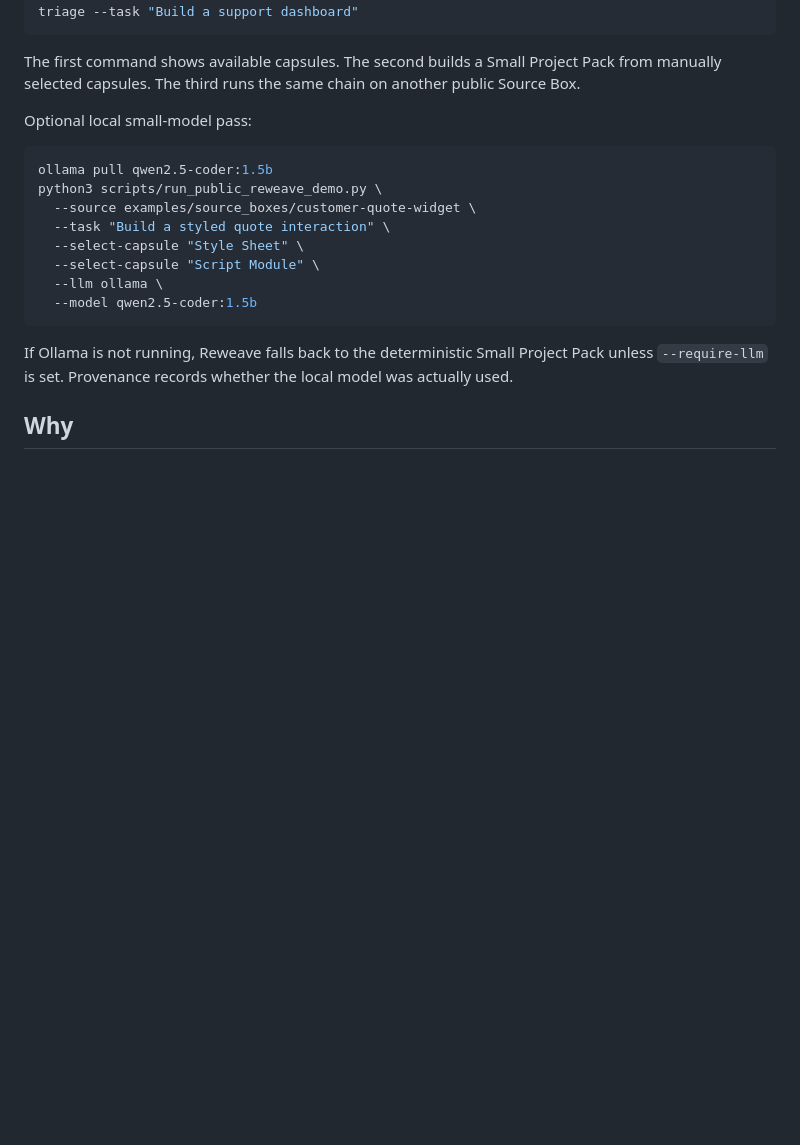
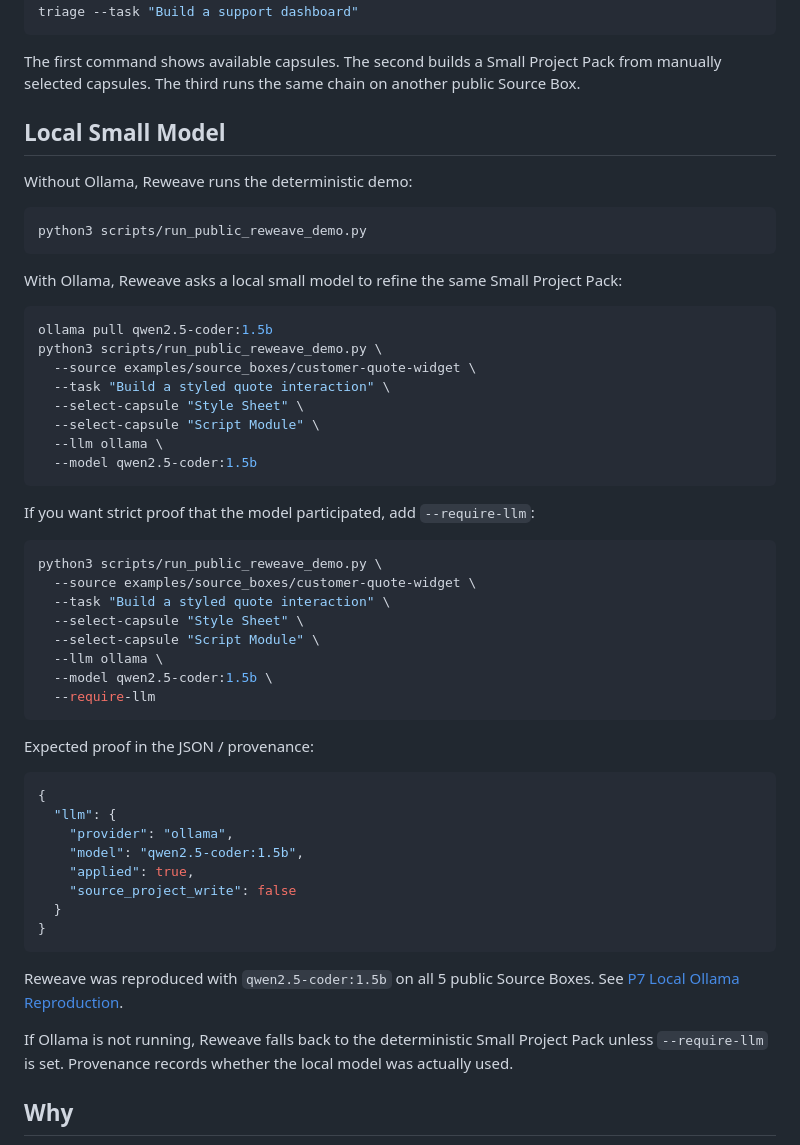
Before and after one commit to chenjinnan82-stack/Reweave-lite, a Markdown page: README.md, the part around the change. Drawn GitHub-style; blank space fills up the shorter version.

Commit message:
Document verified local model flow

````diff
--- a/README.md
+++ b/README.md
@@ -39,7 +39,15 @@ python3 scripts/run_public_reweave_demo.py --source examples/source_boxes/suppor
 
 The first command shows available capsules. The second builds a Small Project Pack from manually selected capsules. The third runs the same chain on another public Source Box.
 
-Optional local small-model pass:
+## Local Small Model
+
+Without Ollama, Reweave runs the deterministic demo:
+
+```bash
+python3 scripts/run_public_reweave_demo.py
+```
+
+With Ollama, Reweave asks a local small model to refine the same Small Project Pack:
 
 ```bash
 ollama pull qwen2.5-coder:1.5b
@@ -51,6 +59,34 @@ python3 scripts/run_public_reweave_demo.py \
   --llm ollama \
   --model qwen2.5-coder:1.5b
 ```
+
+If you want strict proof that the model participated, add `--require-llm`:
+
+```bash
+python3 scripts/run_public_reweave_demo.py \
+  --source examples/source_boxes/customer-quote-widget \
+  --task "Build a styled quote interaction" \
+  --select-capsule "Style Sheet" \
+  --select-capsule "Script Module" \
+  --llm ollama \
+  --model qwen2.5-coder:1.5b \
+  --require-llm
+```
+
+Expected proof in the JSON / provenance:
+
+```json
+{
+  "llm": {
+    "provider": "ollama",
+    "model": "qwen2.5-coder:1.5b",
+    "applied": true,
+    "source_project_write": false
+  }
+}
+```
+
+Reweave was reproduced with `qwen2.5-coder:1.5b` on all 5 public Source Boxes. See [P7 Local Ollama Reproduction](docs/reports/P7_LOCAL_OLLAMA_REPRODUCTION.md).
 
 If Ollama is not running, Reweave falls back to the deterministic Small Project Pack unless `--require-llm` is set. Provenance records whether the local model was actually used.
 
````
Also changed, not shown: README.zh-CN.md (+37 -1 lines).
